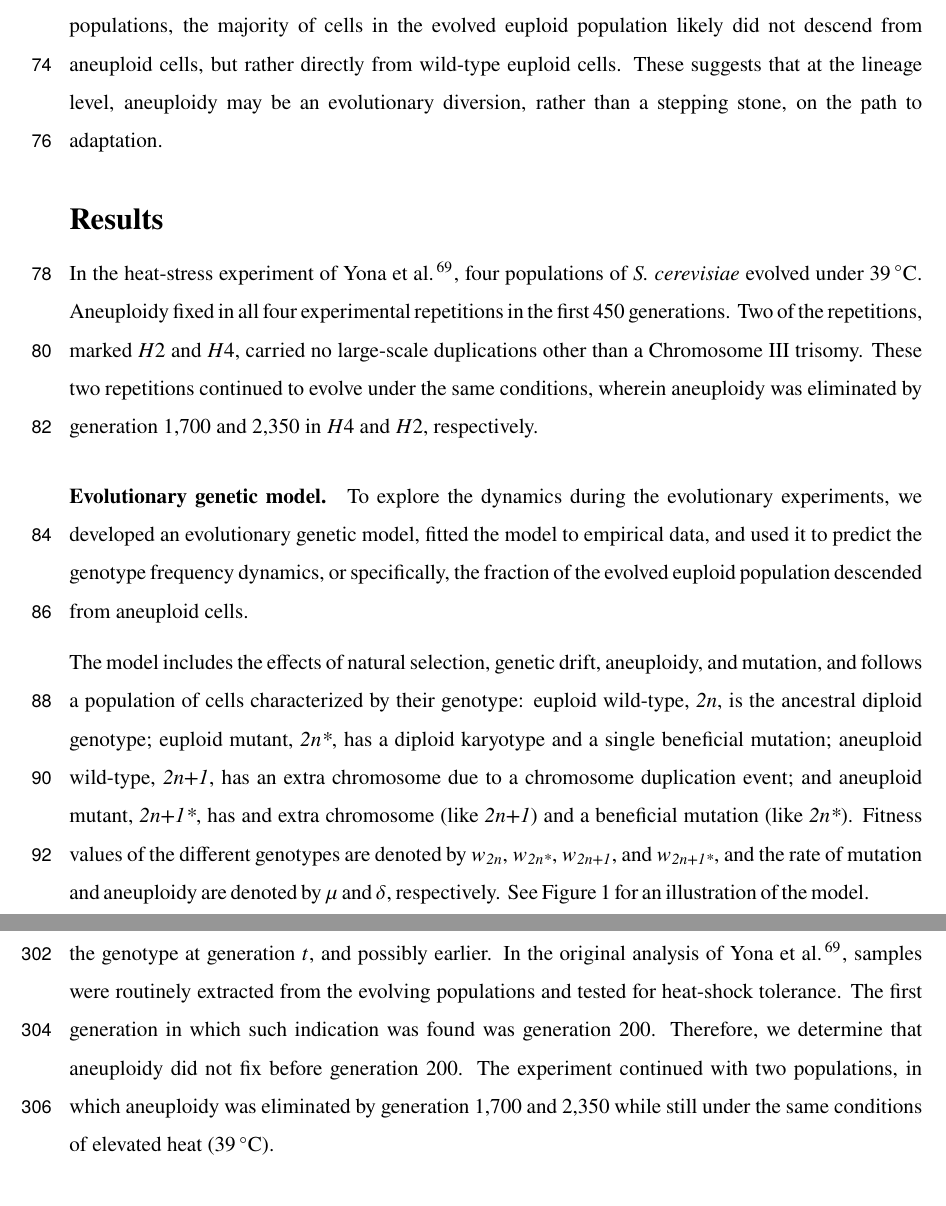
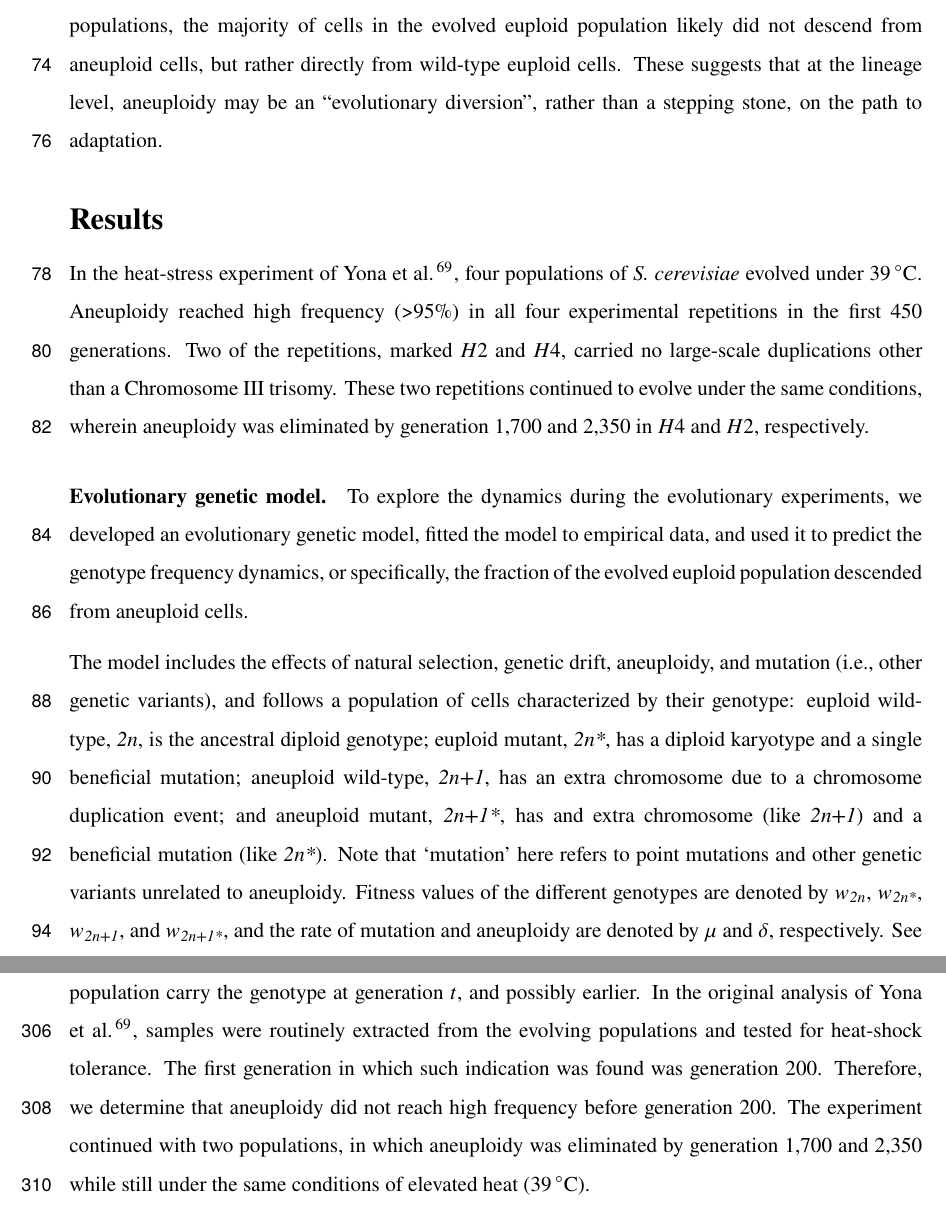
Before and after one commit to yoavram-lab/Heatrisomy, a LaTeX paper (ms/ms.tex): two parts of pages 4 and 14 of 37, joined at a grey line, cut so that both start at the same text. Compiled offline with pdfLaTeX.

Commit message:
started with rev 2

```diff
--- a/ms/ms.tex
+++ b/ms/ms.tex
@@ -190,13 +188,13 @@ Here, we test the hypothesis that aneuploidy is a an \emph{evolutionary stepping
 We develop an evolutionary genetic model and fit it to the experimental results of \citet{Yona2012} to predict the genotype frequency dynamics in the experimental populations, thereby estimating the frequency of evolved euploid cells that descended from aneuploid cells.
 Our results show that although aneuploidy reached high frequencies in the experimental populations, the majority of cells in the evolved euploid population likely did not descend from aneuploid cells, but rather directly from wild-type euploid cells.
-These suggests that at the lineage level, aneuploidy may be an evolutionary diversion, rather than a stepping stone, on the path to adaptation.
+These suggests that at the lineage level, aneuploidy may be an ``evolutionary diversion'', rather than a stepping stone, on the path to adaptation.
 
 
 %%%%%%%%%%%%%%%%%%%%%%%%%%%
 % Results
 \section*{Results}
 In the heat-stress experiment of \citet{Yona2012}, four populations of \yeast evolved under \SI{39}{\celsius}.
-Aneuploidy fixed in all four experimental repetitions in the first 450 generations.
+Aneuploidy reached high frequency (>95\%) in all four experimental repetitions in the first 450 generations.
 Two of the repetitions, marked $H2$ and $H4$, carried no large-scale duplications other than a Chromosome III trisomy.
 These two repetitions continued to evolve under the same conditions, wherein aneuploidy was eliminated by generation 1,700 and 2,350 in $H4$ and $H2$, respectively.
 
@@ -205,11 +203,12 @@ These two repetitions continued to evolve under the same conditions, wherein ane
 \paragraph{Evolutionary genetic model.}
 To explore the dynamics during the evolutionary experiments, we developed an evolutionary genetic model, fitted the model to empirical data, and used it to predict the genotype frequency dynamics, or specifically, the fraction of the evolved euploid population descended from aneuploid cells.
 
-The model includes the effects of natural selection, genetic drift, aneuploidy, and mutation, and follows a population of cells characterized by their genotype:
+The model includes the effects of natural selection, genetic drift, aneuploidy, and mutation (i.e., other genetic variants), and follows a population of cells characterized by their genotype:
 euploid wild-type, \euwt, is the ancestral diploid genotype;
 euploid mutant, \eumt, has a diploid karyotype and a single beneficial mutation;
 aneuploid wild-type, \anwt, has an extra chromosome due to a chromosome duplication event; and
 aneuploid mutant, \anmt, has and extra chromosome (like \anwt) and a beneficial mutation (like \eumt).
+Note that `mutation' here refers to point mutations and other genetic variants unrelated to aneuploidy.
 Fitness values of the different genotypes are denoted by $w_{\euwt}$, $w_{\eumt}$, $w_{\anwt}$, and $w_{\anmt}$, and the rate of mutation and aneuploidy are denoted by $\mu$ and $\delta$, respectively.
 See \Cref{fig:models} for an illustration of the model.
 
@@ -469,8 +468,10 @@ Overall, the change in genotype frequencies from one generation to the next is g
 \paragraph{Empirical data for model inference.}
 
 We use the results of evolutionary experiments reported by \citet{Yona2012}.
-In their heat-stress experiment, four populations of \yeast evolved under \SI{39}{\celsius}. Aneuploidy fixed in all four population in the first 450 generations. Hereafter, fixation or elimination of a genotype \emph{by generation $t$} means that more than 95\% or less than 5\% of the population carry the genotype at generation $t$, and possibly earlier.
-In the original analysis of \citet{Yona2012}, samples were routinely extracted from the evolving populations and tested for heat-shock tolerance. The first generation in which such indication was found was generation 200. Therefore, we determine that aneuploidy did not fix before generation 200.
+In their heat-stress experiment, four populations of \yeast evolved under \SI{39}{\celsius}.
+Aneuploidy fixed (frequency >95\%) in all four population in the first 450 generations.
+Hereafter, fixation or elimination of a genotype by generation $t$ means that more than 95\% or less than 5\% of the population carry the genotype at generation $t$, and possibly earlier.
+In the original analysis of \citet{Yona2012}, samples were routinely extracted from the evolving populations and tested for heat-shock tolerance. The first generation in which such indication was found was generation 200. Therefore, we determine that aneuploidy did not reach high frequency before generation 200.
 The experiment continued with two populations, in which aneuploidy was eliminated by generation 1,700 and 2,350 while still under the same conditions of elevated heat (\SI{39}{\celsius}).
 
 \paragraph{Likelihood function.}
```
Also changed, not shown: ms/ms.tex (18 more changed lines), 1 other file.
